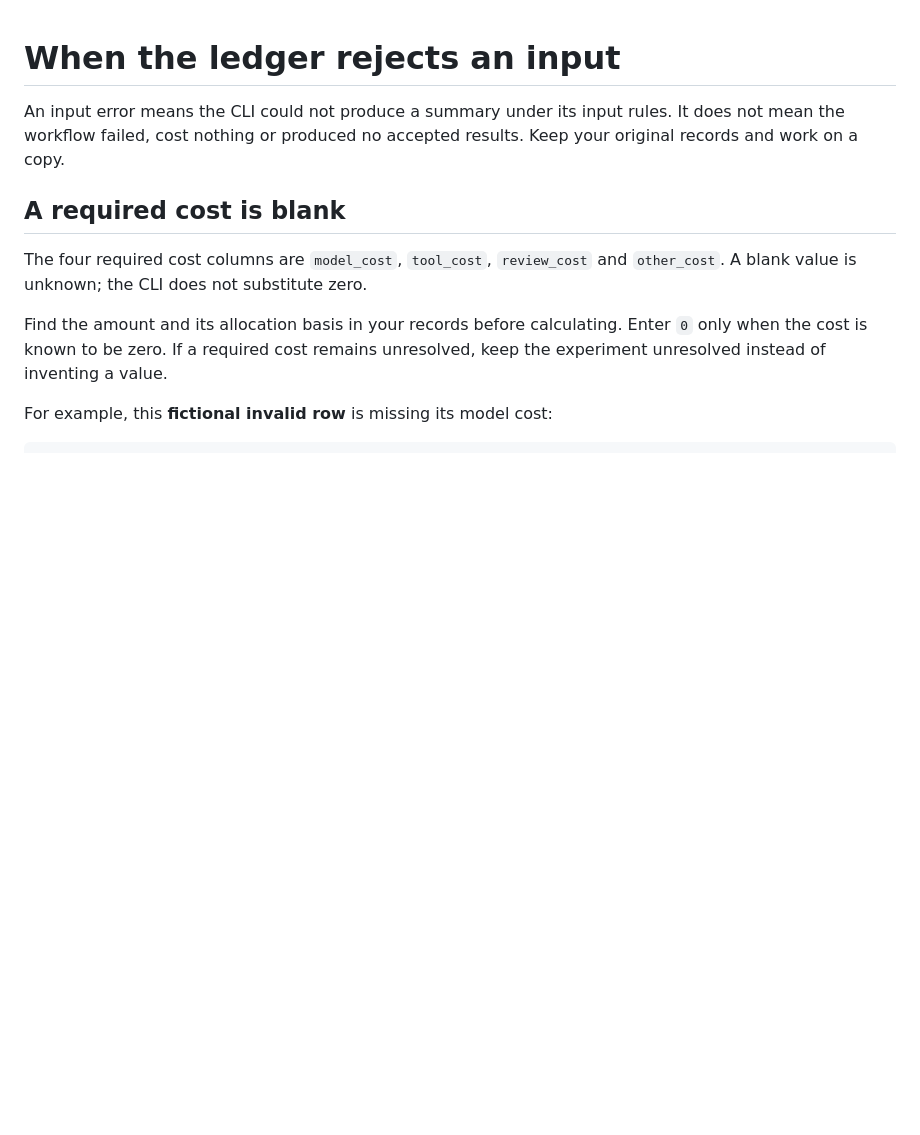
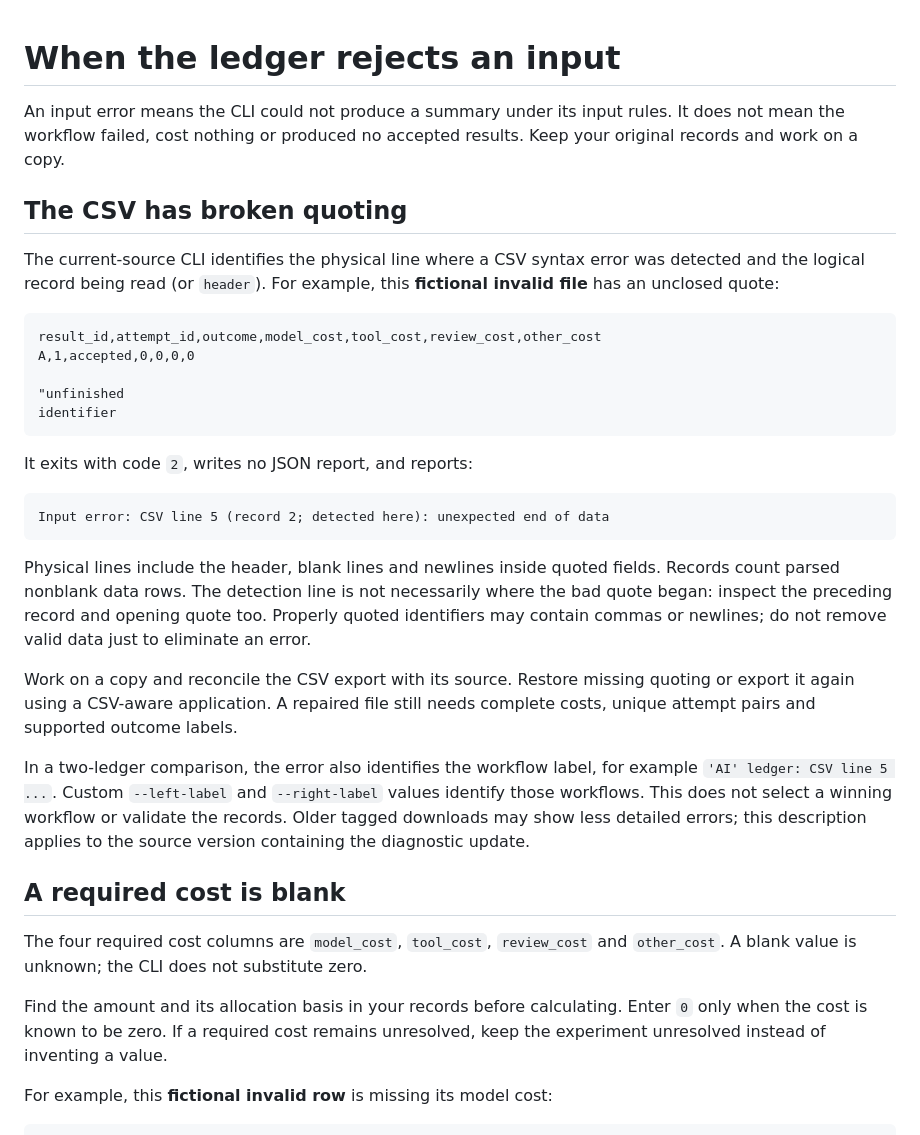
Before and after one commit to ahmadreza-smdi/ai-workflow-cost, a Markdown page: docs/input-errors.md, the part around the change. Rendered like a GitHub page; blank space fills up the shorter version.

Commit message:
Explain CSV quoting diagnostics and safe input repair

````diff
--- a/docs/input-errors.md
+++ b/docs/input-errors.md
@@ -1,6 +1,30 @@
 # When the ledger rejects an input
 
 An input error means the CLI could not produce a summary under its input rules. It does not mean the workflow failed, cost nothing or produced no accepted results. Keep your original records and work on a copy.
+
+## The CSV has broken quoting
+
+The current-source CLI identifies the physical line where a CSV syntax error was detected and the logical record being read (or `header`). For example, this **fictional invalid file** has an unclosed quote:
+
+```csv
+result_id,attempt_id,outcome,model_cost,tool_cost,review_cost,other_cost
+A,1,accepted,0,0,0,0
+
+"unfinished
+identifier
+```
+
+It exits with code `2`, writes no JSON report, and reports:
+
+```text
+Input error: CSV line 5 (record 2; detected here): unexpected end of data
+```
+
+Physical lines include the header, blank lines and newlines inside quoted fields. Records count parsed nonblank data rows. The detection line is not necessarily where the bad quote began: inspect the preceding record and opening quote too. Properly quoted identifiers may contain commas or newlines; do not remove valid data just to eliminate an error.
+
+Work on a copy and reconcile the CSV export with its source. Restore missing quoting or export it again using a CSV-aware application. A repaired file still needs complete costs, unique attempt pairs and supported outcome labels.
+
+In a two-ledger comparison, the error also identifies the workflow label, for example `'AI' ledger: CSV line 5 ...`. Custom `--left-label` and `--right-label` values identify those workflows. This does not select a winning workflow or validate the records. Older tagged downloads may show less detailed errors; this description applies to the source version containing the diagnostic update.
 
 ## A required cost is blank
 
````
